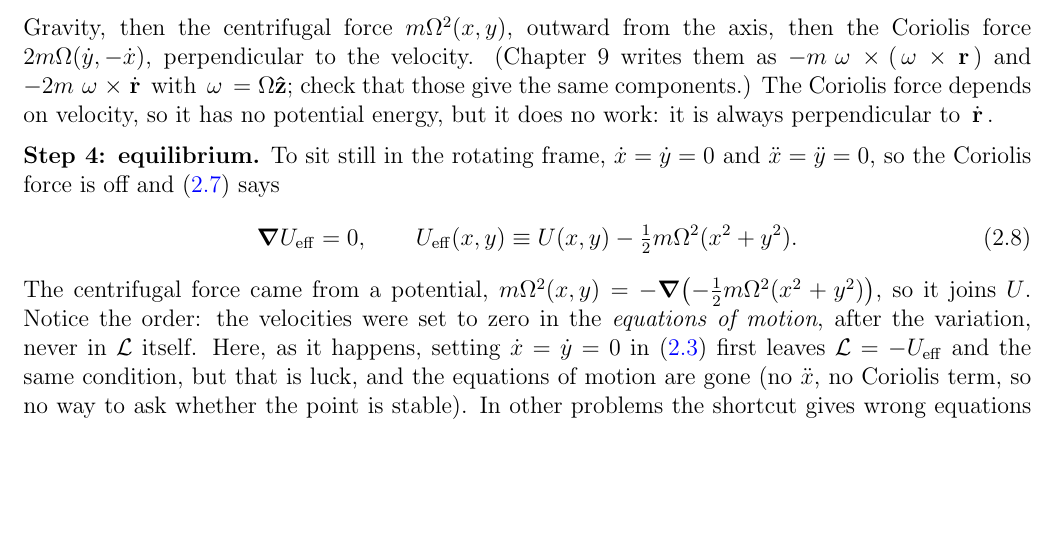
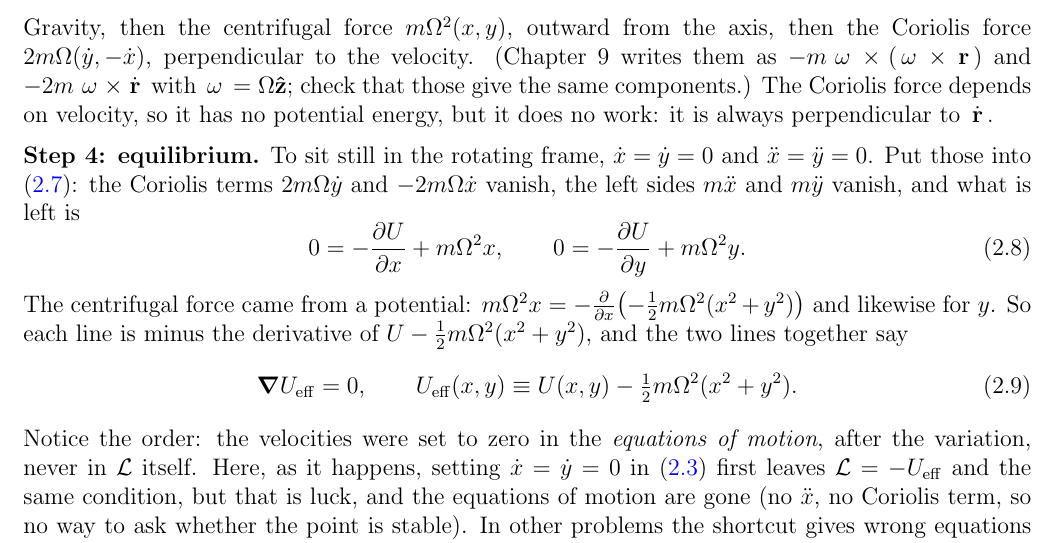
Before and after one commit to mglerner/ClassicalMechanics, a LaTeX document (Lagrangian/AstroLagrangeHandout/AstroLagrange.tex): part of page 6 of 9, cut so that both start at the same text, the shorter picture padded with empty space. Compiled offline with pdfLaTeX.

Commit message:
AstroLagrange handout: Step 4 shows the two lines from (2.7) to the equilibrium condition (velocities and accelerations zero, the centrifugal term as minus a gradient, the two lines as grad U_eff = 0) (Michael, 2026-11-03)
Co-Authored-By: Claude Fable 5.1 <noreply@anthropic.com>

```diff
--- a/Lagrangian/AstroLagrangeHandout/AstroLagrange.tex
+++ b/Lagrangian/AstroLagrangeHandout/AstroLagrange.tex
@@ -348,13 +348,20 @@ no potential energy, but it does no work: it is always perpendicular to $\dot{\v
 \medskip
 
 \noindent\textbf{Step 4: equilibrium.} To sit still in the rotating frame, $\dot x = \dot y
-= 0$ and $\ddot x = \ddot y = 0$, so the Coriolis force is off and \eqref{eq:eom} says
+= 0$ and $\ddot x = \ddot y = 0$. Put those into \eqref{eq:eom}: the Coriolis terms
+$2m\Om\dot y$ and $-2m\Om\dot x$ vanish, the left sides $m\ddot x$ and $m\ddot y$ vanish, and
+what is left is
+\begin{equation}
+  0 = -\pd{U}{x} + m\Om^2 x, \qquad 0 = -\pd{U}{y} + m\Om^2 y .
+\end{equation}
+The centrifugal force came from a potential: $m\Om^2 x = -\pd{}{x}\bigl(-\tfrac12
+m\Om^2(x^2+y^2)\bigr)$ and likewise for $y$. So each line is minus the derivative of
+$U - \tfrac12 m\Om^2(x^2+y^2)$, and the two lines together say
 \begin{equation}
   \label{eq:equilibrium}
   \grad{\Ueff} = 0, \qquad \Ueff(x,y) \equiv U(x,y) - \tfrac12 m\Om^2(x^2+y^2).
 \end{equation}
-The centrifugal force came from a potential,
-$m\Om^2(x,y) = -\grad{\bigl(-\tfrac12 m\Om^2(x^2+y^2)\bigr)}$, so it joins $U$. Notice the order: the velocities
+Notice the order: the velocities
 were set to zero in the \emph{equations of motion}, after the variation, never in $\Lag$ itself.
 Here, as it happens, setting $\dot x = \dot y = 0$ in \eqref{eq:Lrot} first leaves
 $\Lag = -\Ueff$ and the same condition, but that is luck, and the equations of motion are gone
```
Also changed, not shown: Lagrangian/AstroLagrangeHandout/AstroLagrange.pdf.
